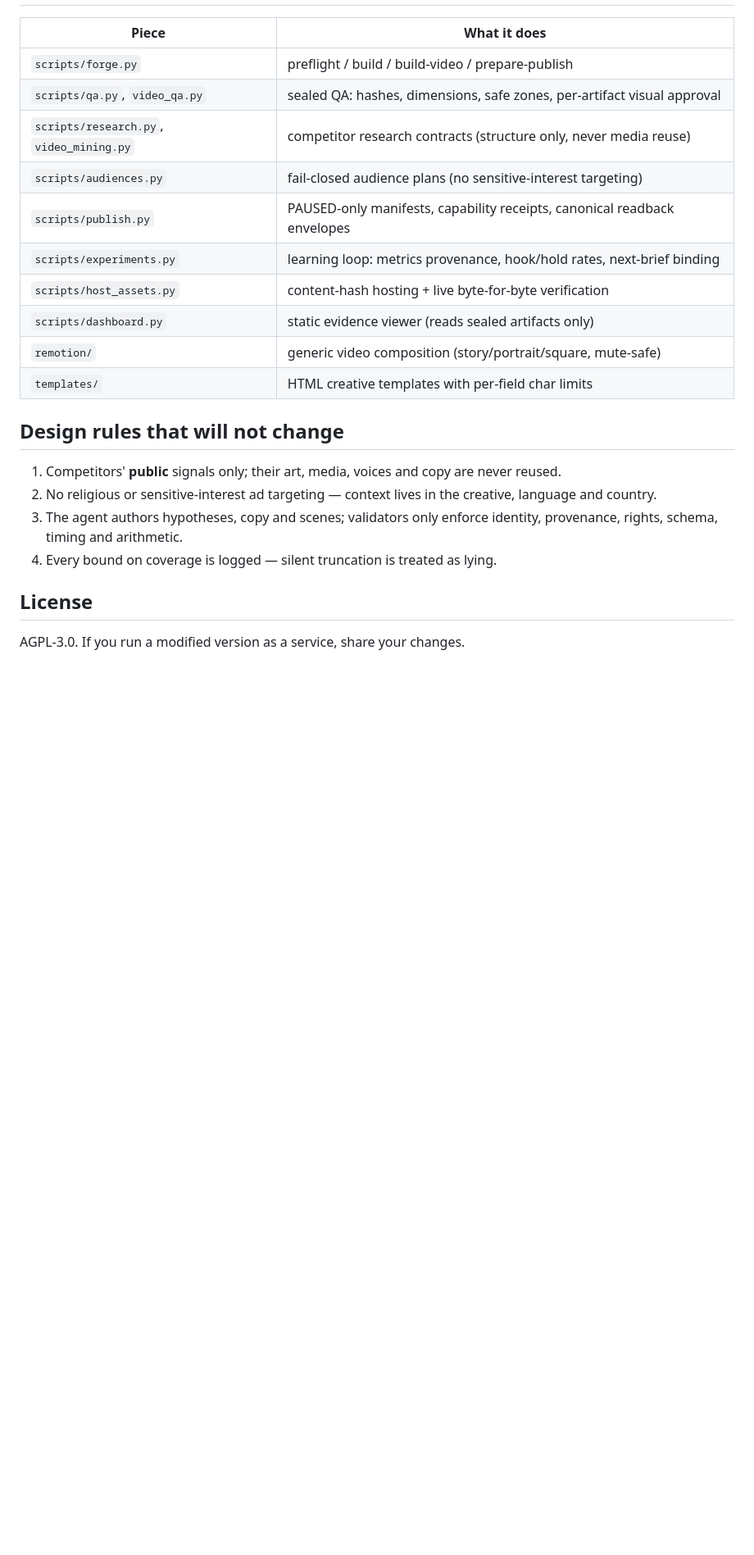
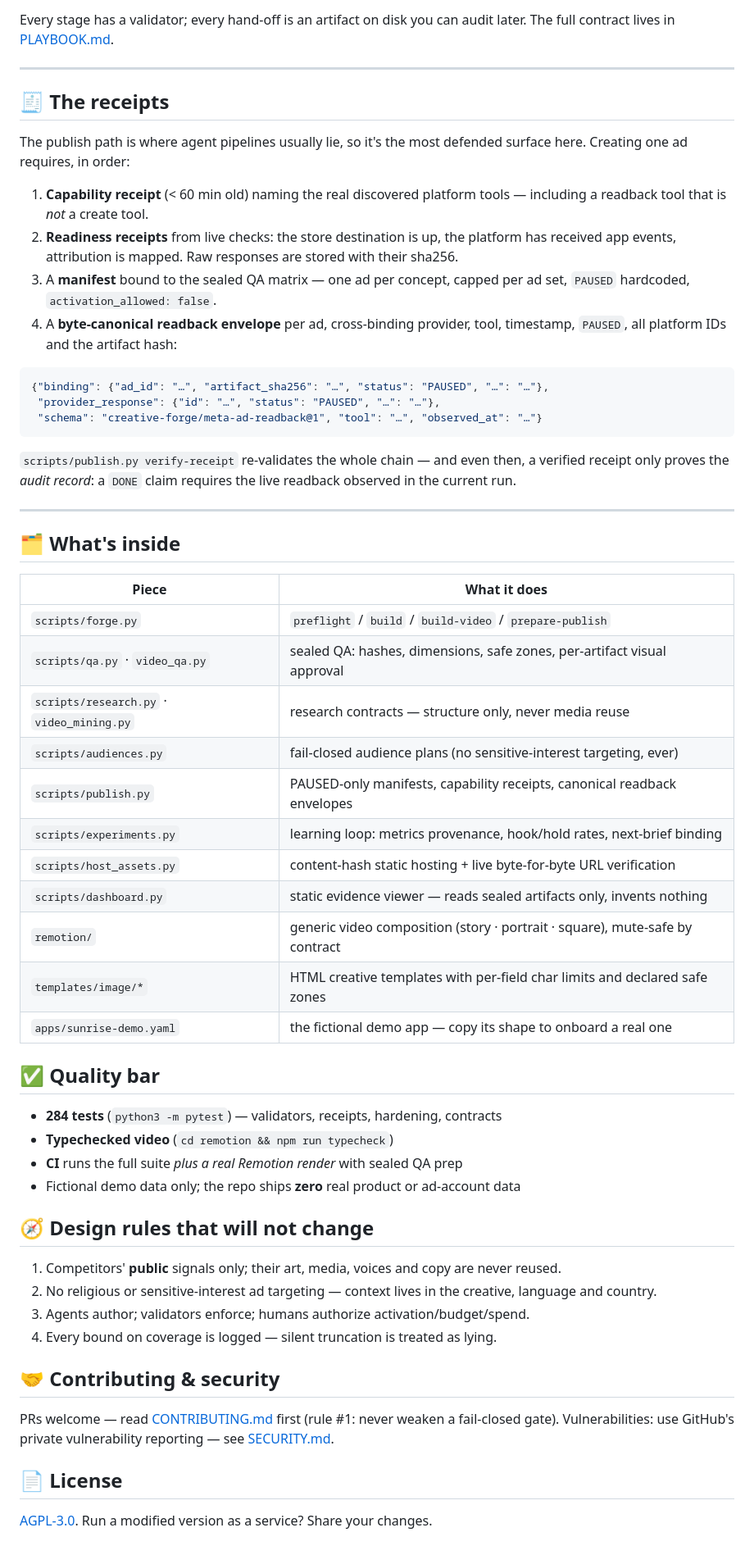
Before and after one commit to davidmosiah/creative-forge, a Markdown page: README.md, the part around one of its changes. Shown at 82% size. Drawn GitHub-style; blank space fills up the shorter version.

````diff
--- a/README.md
+++ b/README.md
@@ -63,27 +131,71 @@ evidenced one — the validators will tell you exactly what's missing.
+Every stage has a validator; every hand-off is an artifact on disk you can
+audit later. The full contract lives in [PLAYBOOK.md](PLAYBOOK.md).
+
+---
+
+## 🧾 The receipts
+
+The publish path is where agent pipelines usually lie, so it's the most
+defended surface here. Creating one ad requires, in order:
+
+1. **Capability receipt** (&lt; 60 min old) naming the real discovered platform
+   tools — including a readback tool that is *not* a create tool.
+2. **Readiness receipts** from live checks: the store destination is up, the
+   platform has received app events, attribution is mapped. Raw responses are
+   stored with their sha256.
+3. A **manifest** bound to the sealed QA matrix — one ad per concept, capped
+   per ad set, `PAUSED` hardcoded, `activation_allowed: false`.
+4. A **byte-canonical readback envelope** per ad, cross-binding provider, tool,
+   timestamp, `PAUSED`, all platform IDs and the artifact hash:
+
+```json
+{"binding": {"ad_id": "…", "artifact_sha256": "…", "status": "PAUSED", "…": "…"},
+ "provider_response": {"id": "…", "status": "PAUSED", "…": "…"},
+ "schema": "creative-forge/meta-ad-readback@1", "tool": "…", "observed_at": "…"}
+```
+
+`scripts/publish.py verify-receipt` re-validates the whole chain — and even
+then, a verified receipt only proves the *audit record*: a `DONE` claim
+requires the live readback observed in the current run.
+
+---
+
+## 🗂 What's inside
 
 | Piece | What it does |
 |---|---|
-| `scripts/forge.py` | preflight / build / build-video / prepare-publish |
-| `scripts/qa.py`, `video_qa.py` | sealed QA: hashes, dimensions, safe zones, per-artifact visual approval |
-| `scripts/research.py`, `video_mining.py` | competitor research contracts (structure only, never media reuse) |
-| `scripts/audiences.py` | fail-closed audience plans (no sensitive-interest targeting) |
+| `scripts/forge.py` | `preflight` / `build` / `build-video` / `prepare-publish` |
+| `scripts/qa.py` · `video_qa.py` | sealed QA: hashes, dimensions, safe zones, per-artifact visual approval |
+| `scripts/research.py` · `video_mining.py` | research contracts — structure only, never media reuse |
+| `scripts/audiences.py` | fail-closed audience plans (no sensitive-interest targeting, ever) |
 | `scripts/publish.py` | PAUSED-only manifests, capability receipts, canonical readback envelopes |
 | `scripts/experiments.py` | learning loop: metrics provenance, hook/hold rates, next-brief binding |
-| `scripts/host_assets.py` | content-hash hosting + live byte-for-byte verification |
-| `scripts/dashboard.py` | static evidence viewer (reads sealed artifacts only) |
-| `remotion/` | generic video composition (story/portrait/square, mute-safe) |
-| `templates/` | HTML creative templates with per-field char limits |
+| `scripts/host_assets.py` | content-hash static hosting + live byte-for-byte URL verification |
+| `scripts/dashboard.py` | static evidence viewer — reads sealed artifacts only, invents nothing |
+| `remotion/` | generic video composition (story · portrait · square), mute-safe by contract |
+| `templates/image/*` | HTML creative templates with per-field char limits and declared safe zones |
+| `apps/sunrise-demo.yaml` | the fictional demo app — copy its shape to onboard a real one |
 
-## Design rules that will not change
+## ✅ Quality bar
 
-1. Competitors' **public** signals only; their art, media, voices and copy
-   are never reused.
-2. No religious or sensitive-interest ad targeting — context lives in the
-   creative, language and country.
-3. The agent authors hypotheses, copy and scenes; validators only enforce
-   identity, provenance, rights, schema, timing and arithmetic.
+- **284 tests** (`python3 -m pytest`) — validators, receipts, hardening, contracts
+- **Typechecked video** (`cd remotion && npm run typecheck`)
+- **CI** runs the full suite *plus a real Remotion render* with sealed QA prep
+- Fictional demo data only; the repo ships **zero** real product or ad-account data
+
+## 🧭 Design rules that will not change
+
+1. Competitors' **public** signals only; their art, media, voices and copy are never reused.
+2. No religious or sensitive-interest ad targeting — context lives in the creative, language and country.
+3. Agents author; validators enforce; humans authorize activation/budget/spend.
 4. Every bound on coverage is logged — silent truncation is treated as lying.
 
-## License
+## 🤝 Contributing & security
 
-AGPL-3.0. If you run a modified version as a service, share your changes.
+PRs welcome — read [CONTRIBUTING.md](CONTRIBUTING.md) first (rule #1: never
+weaken a fail-closed gate). Vulnerabilities: use GitHub's private vulnerability
+reporting — see [SECURITY.md](SECURITY.md).
+
+## 📄 License
+
+[AGPL-3.0](LICENSE). Run a modified version as a service? Share your changes.
````
Also changed, not shown: other parts of README.md (+105 -37 lines), docs/GETTING-STARTED.md (added, +175 -0 lines), docs/images/demo-contact-sheet.png (added), 1 other file.
